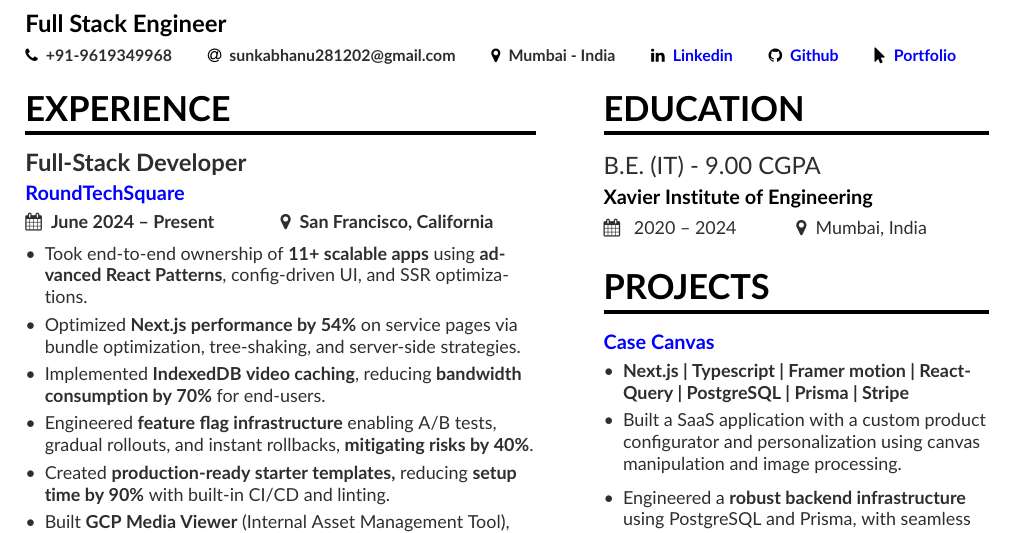
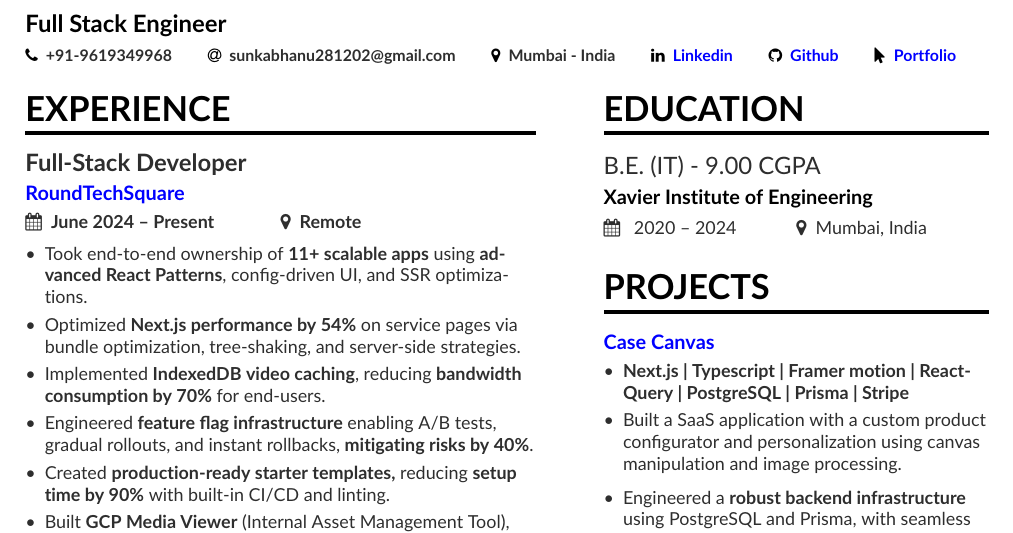
Before and after one commit to Bhanu1776/resume, a LaTeX CV (base-resume.tex): part of the page, cut so that both start at the same text. Compiled offline with pdfLaTeX.

Commit message:
chore: updated location

```diff
--- a/base-resume.tex
+++ b/base-resume.tex
@@ -62,7 +62,7 @@
 %% \cvsection title in the "main" bar.
 \cvsection[page1sidebar]{Experience}
 
-\cvevent{\textbf{Full-Stack Developer}}{\href{https://roundtechsquare.com/}{RoundTechSquare}}{\textbf{June 2024 -- Present}}{\textbf{San Francisco, California}}
+\cvevent{\textbf{Full-Stack Developer}}{\href{https://roundtechsquare.com/}{RoundTechSquare}}{\textbf{June 2024 -- Present}}{\textbf{Remote}}
 \begin{itemize}
 \item Took end-to-end ownership of \textbf{11+ scalable apps} using \textbf{advanced React Patterns}, config-driven UI, and SSR optimizations.
 \item Optimized \textbf{Next.js performance by 54\%} on service pages via bundle optimization, tree-shaking, and server-side strategies.
```
